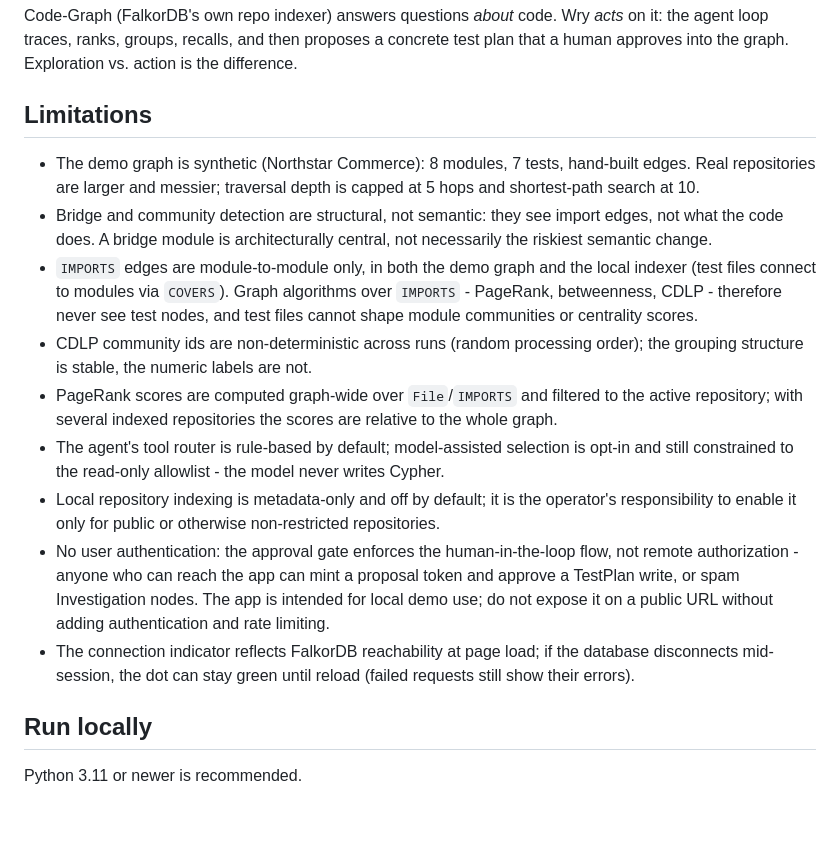
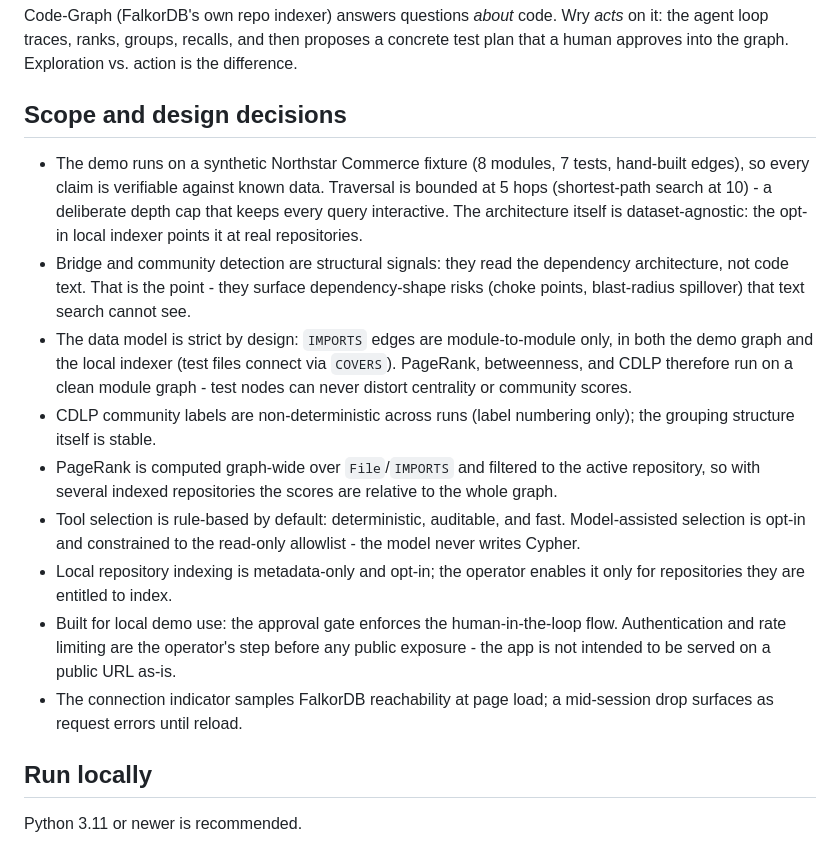
Before and after one commit to amanrane28coder/Wry-Agent, a Markdown page: README.md, the part around the change. GitHub-like rendering; blank space fills up the shorter version.

Commit message:
README: reframe Limitations as Scope and design decisions

```diff
--- a/README.md
+++ b/README.md
@@ -172,37 +172,36 @@ Code-Graph (FalkorDB's own repo indexer) answers questions *about* code. Wry
 a concrete test plan that a human approves into the graph. Exploration vs.
 action is the difference.
 
-## Limitations
+## Scope and design decisions
 
-- The demo graph is synthetic (Northstar Commerce): 8 modules, 7 tests,
-  hand-built edges. Real repositories are larger and messier; traversal depth
-  is capped at 5 hops and shortest-path search at 10.
-- Bridge and community detection are structural, not semantic: they see import
-  edges, not what the code does. A bridge module is architecturally central,
-  not necessarily the riskiest semantic change.
-- `IMPORTS` edges are module-to-module only, in both the demo graph and the
-  local indexer (test files connect to modules via `COVERS`). Graph algorithms
-  over `IMPORTS` - PageRank, betweenness, CDLP - therefore never see test
-  nodes, and test files cannot shape module communities or centrality scores.
-- CDLP community ids are non-deterministic across runs (random processing
-  order); the grouping structure is stable, the numeric labels are not.
-- PageRank scores are computed graph-wide over `File`/`IMPORTS` and filtered to
-  the active repository; with several indexed repositories the scores are
+- The demo runs on a synthetic Northstar Commerce fixture (8 modules, 7 tests,
+  hand-built edges), so every claim is verifiable against known data.
+  Traversal is bounded at 5 hops (shortest-path search at 10) - a deliberate
+  depth cap that keeps every query interactive. The architecture itself is
+  dataset-agnostic: the opt-in local indexer points it at real repositories.
+- Bridge and community detection are structural signals: they read the
+  dependency architecture, not code text. That is the point - they surface
+  dependency-shape risks (choke points, blast-radius spillover) that text
+  search cannot see.
+- The data model is strict by design: `IMPORTS` edges are module-to-module
+  only, in both the demo graph and the local indexer (test files connect via
+  `COVERS`). PageRank, betweenness, and CDLP therefore run on a clean module
+  graph - test nodes can never distort centrality or community scores.
+- CDLP community labels are non-deterministic across runs (label numbering
+  only); the grouping structure itself is stable.
+- PageRank is computed graph-wide over `File`/`IMPORTS` and filtered to the
+  active repository, so with several indexed repositories the scores are
   relative to the whole graph.
-- The agent's tool router is rule-based by default; model-assisted selection is
-  opt-in and still constrained to the read-only allowlist - the model never
-  writes Cypher.
-- Local repository indexing is metadata-only and off by default; it is the
-  operator's responsibility to enable it only for public or otherwise
-  non-restricted repositories.
-- No user authentication: the approval gate enforces the human-in-the-loop
-  flow, not remote authorization - anyone who can reach the app can mint a
-  proposal token and approve a TestPlan write, or spam Investigation nodes.
-  The app is intended for local demo use; do not expose it on a public URL
-  without adding authentication and rate limiting.
-- The connection indicator reflects FalkorDB reachability at page load; if
-  the database disconnects mid-session, the dot can stay green until reload
-  (failed requests still show their errors).
+- Tool selection is rule-based by default: deterministic, auditable, and fast.
+  Model-assisted selection is opt-in and constrained to the read-only
+  allowlist - the model never writes Cypher.
+- Local repository indexing is metadata-only and opt-in; the operator enables
+  it only for repositories they are entitled to index.
+- Built for local demo use: the approval gate enforces the human-in-the-loop
+  flow. Authentication and rate limiting are the operator's step before any
+  public exposure - the app is not intended to be served on a public URL as-is.
+- The connection indicator samples FalkorDB reachability at page load; a
+  mid-session drop surfaces as request errors until reload.
 
 ## Run locally
 
```
